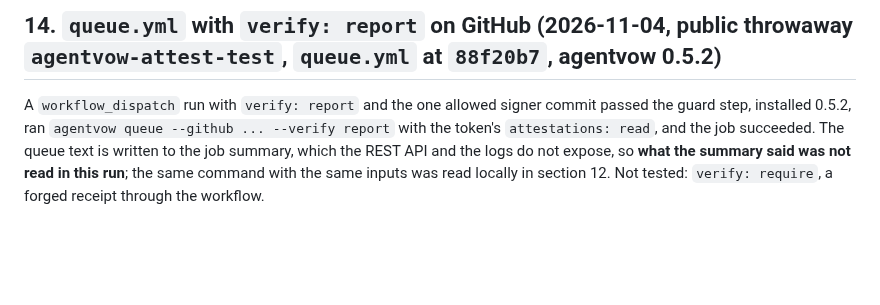
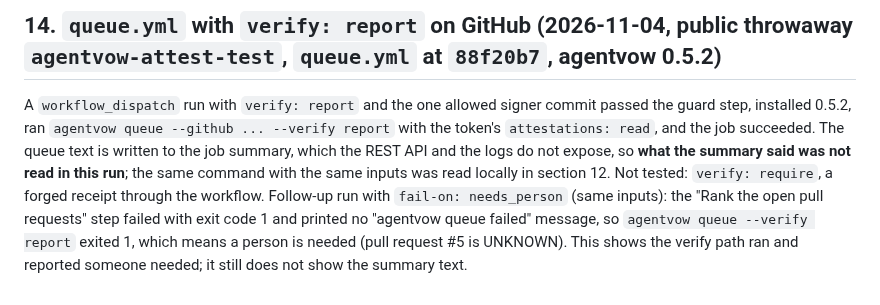
Before and after one commit to NavikkumarModi/Agentvow, a Markdown page: docs/research/RECEIPT_AUTH_DESIGN.md, the part around the change. Rendered like a GitHub page; blank space fills up the shorter version.

Commit message:
Record the fail-on needs_person run of queue.yml with verify (section 14)
Co-Authored-By: Claude Sonnet 5.5 <noreply@anthropic.com>

```diff
--- a/docs/research/RECEIPT_AUTH_DESIGN.md
+++ b/docs/research/RECEIPT_AUTH_DESIGN.md
@@ -84,3 +84,4 @@ Replay and decide succeeded; the `attest` job failed at `actions/attest-build-pr
 
 ## 14. `queue.yml` with `verify: report` on GitHub (2026-11-04, public throwaway `agentvow-attest-test`, `queue.yml` at `88f20b7`, agentvow 0.5.2)
 A `workflow_dispatch` run with `verify: report` and the one allowed signer commit passed the guard step, installed 0.5.2, ran `agentvow queue --github ... --verify report` with the token's `attestations: read`, and the job succeeded. The queue text is written to the job summary, which the REST API and the logs do not expose, so **what the summary said was not read in this run**; the same command with the same inputs was read locally in section 12. Not tested: `verify: require`, a forged receipt through the workflow.
+Follow-up run with `fail-on: needs_person` (same inputs): the "Rank the open pull requests" step failed with exit code 1 and printed no "agentvow queue failed" message, so `agentvow queue --verify report` exited 1, which means a person is needed (pull request #5 is UNKNOWN). This shows the verify path ran and reported someone needed; it still does not show the summary text.
```
